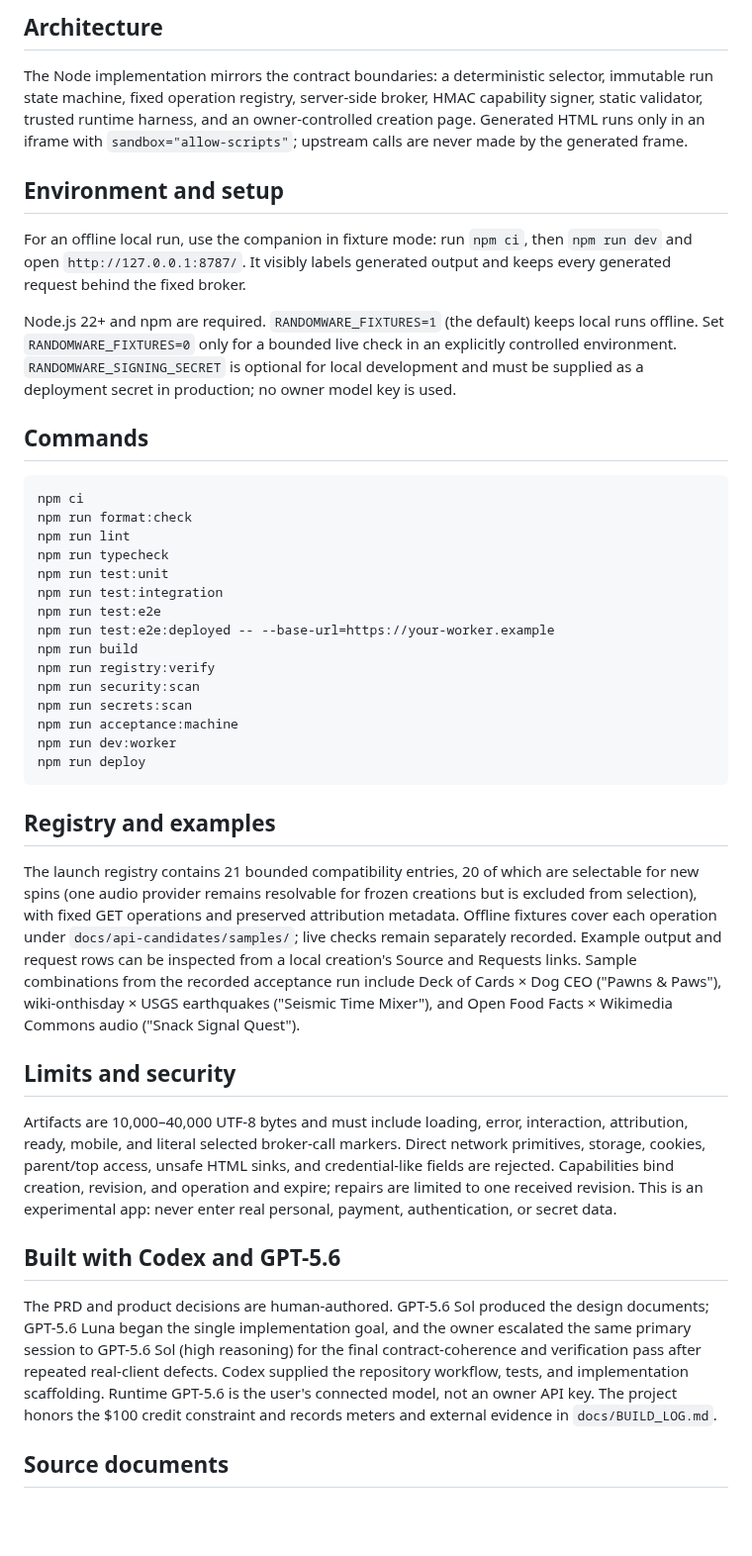
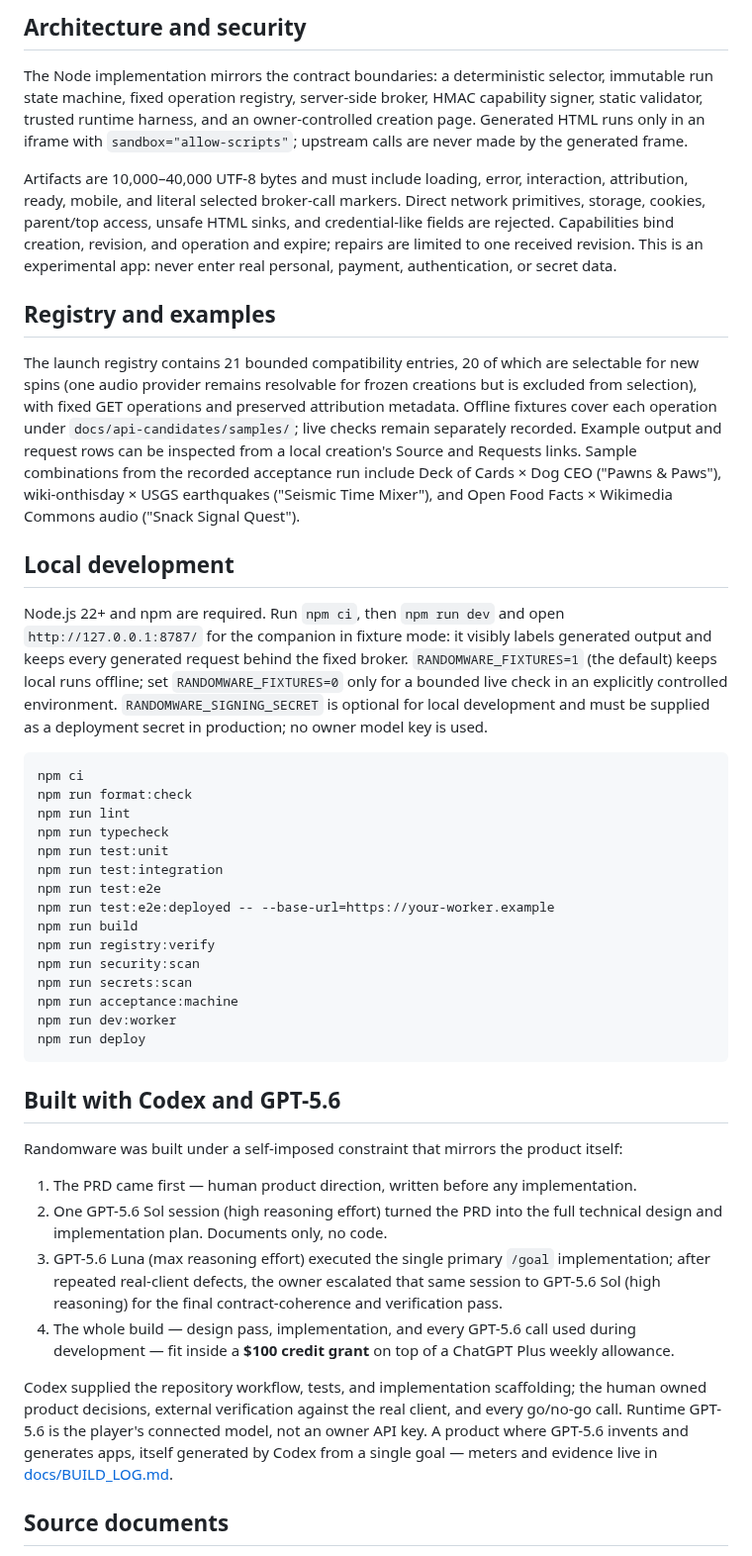
Before and after one commit to yottayoshida/randomware, a Markdown page: README.md, the part around one of its changes. Shown at 99% size. Rendered like a GitHub page; blank space fills up the shorter version.

````diff
--- a/README.md
+++ b/README.md
@@ -46,15 +46,17 @@ The owner path requires ChatGPT developer mode and the deployed HTTPS MCP endpoi
 
-## Architecture
+## Architecture and security
 
 The Node implementation mirrors the contract boundaries: a deterministic selector, immutable run state machine, fixed operation registry, server-side broker, HMAC capability signer, static validator, trusted runtime harness, and an owner-controlled creation page. Generated HTML runs only in an iframe with `sandbox="allow-scripts"`; upstream calls are never made by the generated frame.
 
-## Environment and setup
+Artifacts are 10,000–40,000 UTF-8 bytes and must include loading, error, interaction, attribution, ready, mobile, and literal selected broker-call markers. Direct network primitives, storage, cookies, parent/top access, unsafe HTML sinks, and credential-like fields are rejected. Capabilities bind creation, revision, and operation and expire; repairs are limited to one received revision. This is an experimental app: never enter real personal, payment, authentication, or secret data.
 
-For an offline local run, use the companion in fixture mode: run `npm ci`, then `npm run dev` and open `http://127.0.0.1:8787/`. It visibly labels generated output and keeps every generated request behind the fixed broker.
+## Registry and examples
 
-Node.js 22+ and npm are required. `RANDOMWARE_FIXTURES=1` (the default) keeps local runs offline. Set `RANDOMWARE_FIXTURES=0` only for a bounded live check in an explicitly controlled environment. `RANDOMWARE_SIGNING_SECRET` is optional for local development and must be supplied as a deployment secret in production; no owner model key is used.
+The launch registry contains 21 bounded compatibility entries, 20 of which are selectable for new spins (one audio provider remains resolvable for frozen creations but is excluded from selection), with fixed GET operations and preserved attribution metadata. Offline fixtures cover each operation under `docs/api-candidates/samples/`; live checks remain separately recorded. Example output and request rows can be inspected from a local creation's Source and Requests links. Sample combinations from the recorded acceptance run include Deck of Cards × Dog CEO ("Pawns & Paws"), wiki-onthisday × USGS earthquakes ("Seismic Time Mixer"), and Open Food Facts × Wikimedia Commons audio ("Snack Signal Quest").
 
-## Commands
+## Local development
+
+Node.js 22+ and npm are required. Run `npm ci`, then `npm run dev` and open `http://127.0.0.1:8787/` for the companion in fixture mode: it visibly labels generated output and keeps every generated request behind the fixed broker. `RANDOMWARE_FIXTURES=1` (the default) keeps local runs offline; set `RANDOMWARE_FIXTURES=0` only for a bounded live check in an explicitly controlled environment. `RANDOMWARE_SIGNING_SECRET` is optional for local development and must be supplied as a deployment secret in production; no owner model key is used.
 
 ```bash
 npm ci
@@ -74,17 +76,16 @@ npm run dev:worker
 npm run deploy
 ```
 
-## Registry and examples
-
-The launch registry contains 21 bounded compatibility entries, 20 of which are selectable for new spins (one audio provider remains resolvable for frozen creations but is excluded from selection), with fixed GET operations and preserved attribution metadata. Offline fixtures cover each operation under `docs/api-candidates/samples/`; live checks remain separately recorded. Example output and request rows can be inspected from a local creation's Source and Requests links. Sample combinations from the recorded acceptance run include Deck of Cards × Dog CEO ("Pawns & Paws"), wiki-onthisday × USGS earthquakes ("Seismic Time Mixer"), and Open Food Facts × Wikimedia Commons audio ("Snack Signal Quest").
-
-## Limits and security
-
-Artifacts are 10,000–40,000 UTF-8 bytes and must include loading, error, interaction, attribution, ready, mobile, and literal selected broker-call markers. Direct network primitives, storage, cookies, parent/top access, unsafe HTML sinks, and credential-like fields are rejected. Capabilities bind creation, revision, and operation and expire; repairs are limited to one received revision. This is an experimental app: never enter real personal, payment, authentication, or secret data.
-
 ## Built with Codex and GPT-5.6
 
-The PRD and product decisions are human-authored. GPT-5.6 Sol produced the design documents; GPT-5.6 Luna began the single implementation goal, and the owner escalated the same primary session to GPT-5.6 Sol (high reasoning) for the final contract-coherence and verification pass after repeated real-client defects. Codex supplied the repository workflow, tests, and implementation scaffolding. Runtime GPT-5.6 is the user's connected model, not an owner API key. The project honors the $100 credit constraint and records meters and external evidence in `docs/BUILD_LOG.md`.
+Randomware was built under a self-imposed constraint that mirrors the product itself:
+
+1. The PRD came first — human product direction, written before any implementation.
+2. One GPT-5.6 Sol session (high reasoning effort) turned the PRD into the full technical design and implementation plan. Documents only, no code.
+3. GPT-5.6 Luna (max reasoning effort) executed the single primary `/goal` implementation; after repeated real-client defects, the owner escalated that same session to GPT-5.6 Sol (high reasoning) for the final contract-coherence and verification pass.
+4. The whole build — design pass, implementation, and every GPT-5.6 call used during development — fit inside a **$100 credit grant** on top of a ChatGPT Plus weekly allowance.
+
+Codex supplied the repository workflow, tests, and implementation scaffolding; the human owned product decisions, external verification against the real client, and every go/no-go call. Runtime GPT-5.6 is the player's connected model, not an owner API key. A product where GPT-5.6 invents and generates apps, itself generated by Codex from a single goal — meters and evidence live in [docs/BUILD_LOG.md](docs/BUILD_LOG.md).
 
 ## Source documents
 
````
Also changed, not shown: other parts of README.md (+15 -26 lines).
